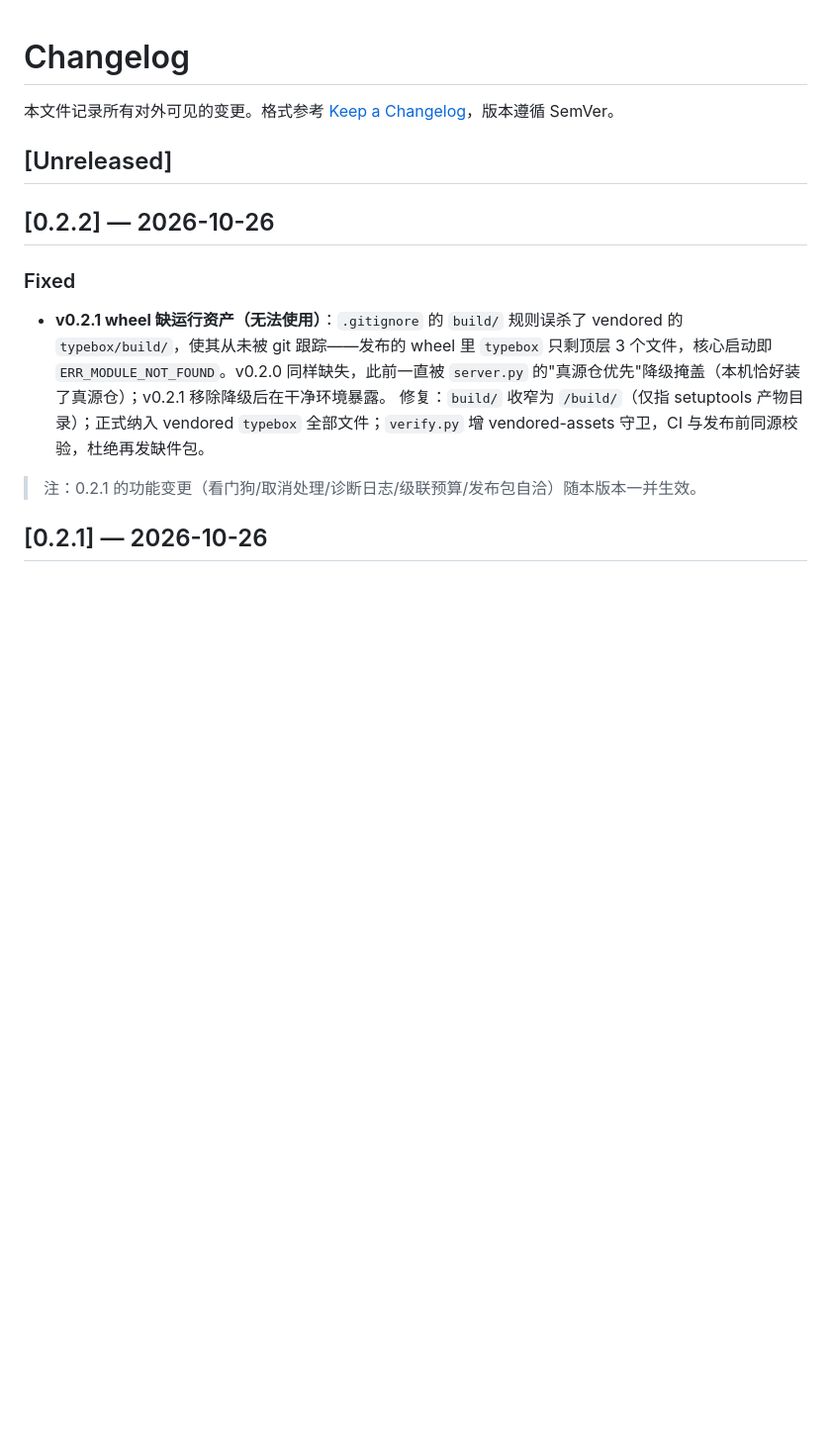
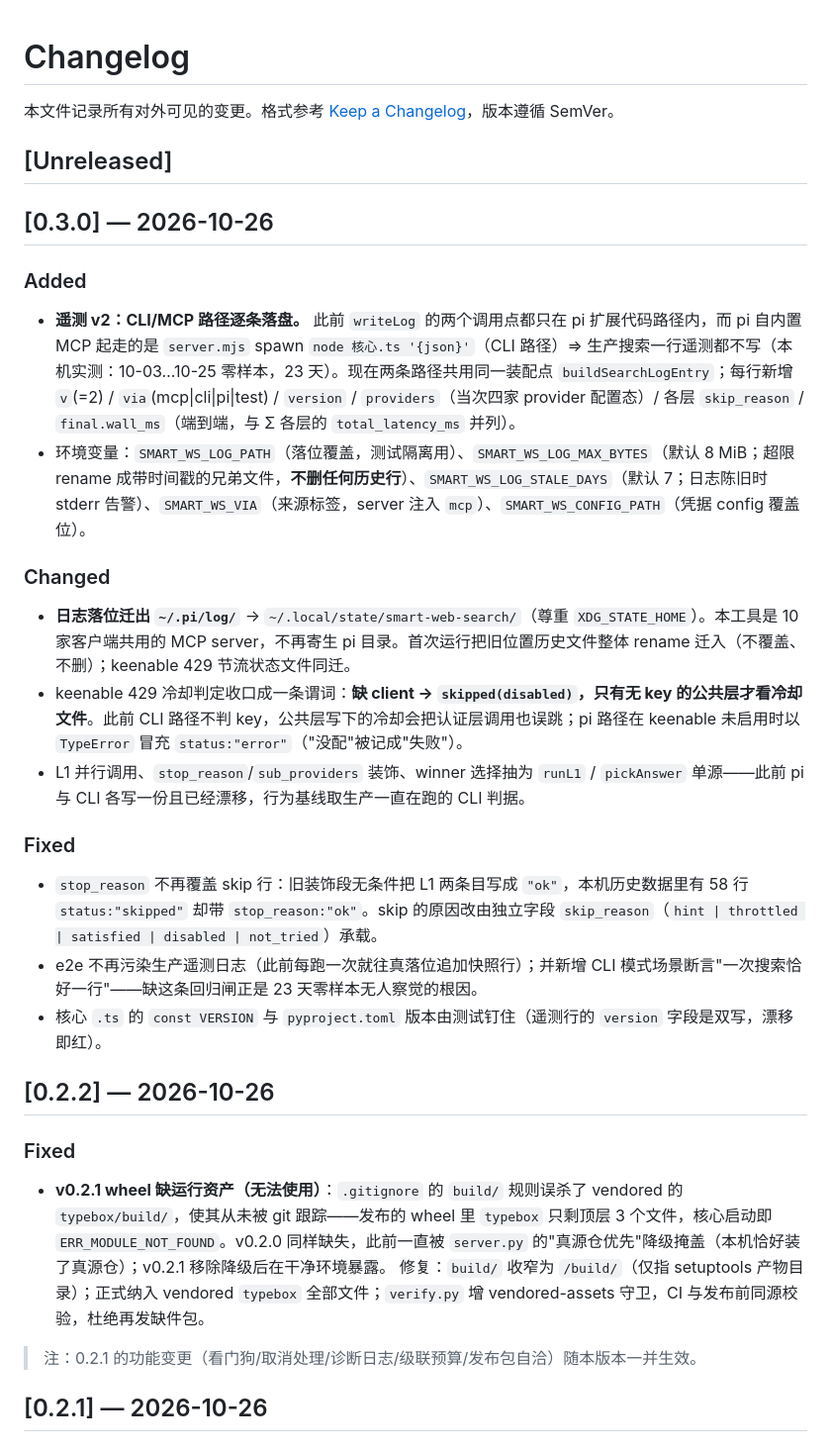
Before and after one commit to NinjaSln-labs/smart-web-search-mcp, a Markdown page: CHANGELOG.md, the part around the change. Shown at 99% size. Drawn GitHub-style; blank space fills up the shorter version.

Commit message:
docs: CHANGELOG 0.3.0——遥测 v2（CLI/MCP 落盘 + schema 版本化 + XDG 落位）、keenable 冷却与 L1/winner 单源收口

```diff
--- a/CHANGELOG.md
+++ b/CHANGELOG.md
@@ -3,6 +3,25 @@
 本文件记录所有对外可见的变更。格式参考 [Keep a Changelog](https://keepachangelog.com/)，版本遵循 SemVer。
 
 ## [Unreleased]
+
+## [0.3.0] — 2026-10-26
+
+### Added
+
+- **遥测 v2：CLI/MCP 路径逐条落盘。** 此前 `writeLog` 的两个调用点都只在 pi 扩展代码路径内，而 pi 自内置 MCP 起走的是 `server.mjs` spawn `node 核心.ts '{json}'`（CLI 路径）⇒ 生产搜索一行遥测都不写（本机实测：10-03…10-25 零样本，23 天）。现在两条路径共用同一装配点 `buildSearchLogEntry`；每行新增 `v`(=2) / `via`(mcp|cli|pi|test) / `version` / `providers`（当次四家 provider 配置态）/ 各层 `skip_reason` / `final.wall_ms`（端到端，与 Σ 各层的 `total_latency_ms` 并列）。
+- 环境变量：`SMART_WS_LOG_PATH`（落位覆盖，测试隔离用）、`SMART_WS_LOG_MAX_BYTES`（默认 8 MiB；超限 rename 成带时间戳的兄弟文件，**不删任何历史行**）、`SMART_WS_LOG_STALE_DAYS`（默认 7；日志陈旧时 stderr 告警）、`SMART_WS_VIA`（来源标签，server 注入 `mcp`）、`SMART_WS_CONFIG_PATH`（凭据 config 覆盖位）。
+
+### Changed
+
+- **日志落位迁出 `~/.pi/log/`** → `~/.local/state/smart-web-search/`（尊重 `XDG_STATE_HOME`）。本工具是 10 家客户端共用的 MCP server，不再寄生 pi 目录。首次运行把旧位置历史文件整体 rename 迁入（不覆盖、不删）；keenable 429 节流状态文件同迁。
+- keenable 429 冷却判定收口成一条谓词：**缺 client → `skipped(disabled)`，只有无 key 的公共层才看冷却文件**。此前 CLI 路径不判 key，公共层写下的冷却会把认证层调用也误跳；pi 路径在 keenable 未启用时以 `TypeError` 冒充 `status:"error"`（"没配"被记成"失败"）。
+- L1 并行调用、`stop_reason`/`sub_providers` 装饰、winner 选择抽为 `runL1` / `pickAnswer` 单源——此前 pi 与 CLI 各写一份且已经漂移，行为基线取生产一直在跑的 CLI 判据。
+
+### Fixed
+
+- `stop_reason` 不再覆盖 skip 行：旧装饰段无条件把 L1 两条目写成 `"ok"`，本机历史数据里有 58 行 `status:"skipped"` 却带 `stop_reason:"ok"`。skip 的原因改由独立字段 `skip_reason`（`hint | throttled | satisfied | disabled | not_tried`）承载。
+- e2e 不再污染生产遥测日志（此前每跑一次就往真落位追加快照行）；并新增 CLI 模式场景断言"一次搜索恰好一行"——缺这条回归闸正是 23 天零样本无人察觉的根因。
+- 核心 `.ts` 的 `const VERSION` 与 `pyproject.toml` 版本由测试钉住（遥测行的 `version` 字段是双写，漂移即红）。
 
 ## [0.2.2] — 2026-10-26
 
```
